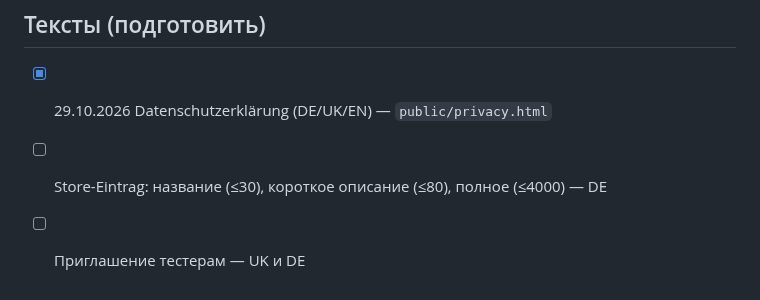
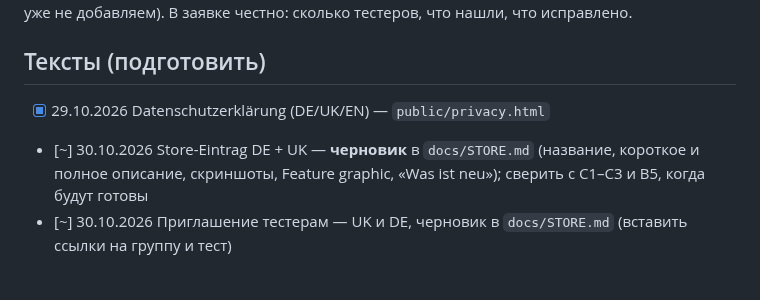
Before and after one commit to LysenkoL/leseraupe, a Markdown page: docs/PLAY.md, the part around the change. Rendered like a GitHub page.

Commit message:
STORE: Entwurf Store-Eintrag DE/UK, Screenshots, Feature graphic, Was ist neu, Tester-Einladung
Co-Authored-By: Claude Opus 5.5 <noreply@anthropic.com>

```diff
--- a/docs/PLAY.md
+++ b/docs/PLAY.md
@@ -82,5 +82,5 @@
 ## Тексты (подготовить)
 
 - [x] 29.10.2026 Datenschutzerklärung (DE/UK/EN) — `public/privacy.html`
-- [ ] Store-Eintrag: название (≤30), короткое описание (≤80), полное (≤4000) — DE
-- [ ] Приглашение тестерам — UK и DE
+- [~] 30.10.2026 Store-Eintrag DE + UK — **черновик** в `docs/STORE.md` (название, короткое и полное описание, скриншоты, Feature graphic, «Was ist neu»); сверить с C1–C3 и B5, когда будут готовы
+- [~] 30.10.2026 Приглашение тестерам — UK и DE, черновик в `docs/STORE.md` (вставить ссылки на группу и тест)
```
Also changed, not shown: docs/STORE.md (added, +232 -0 lines).
